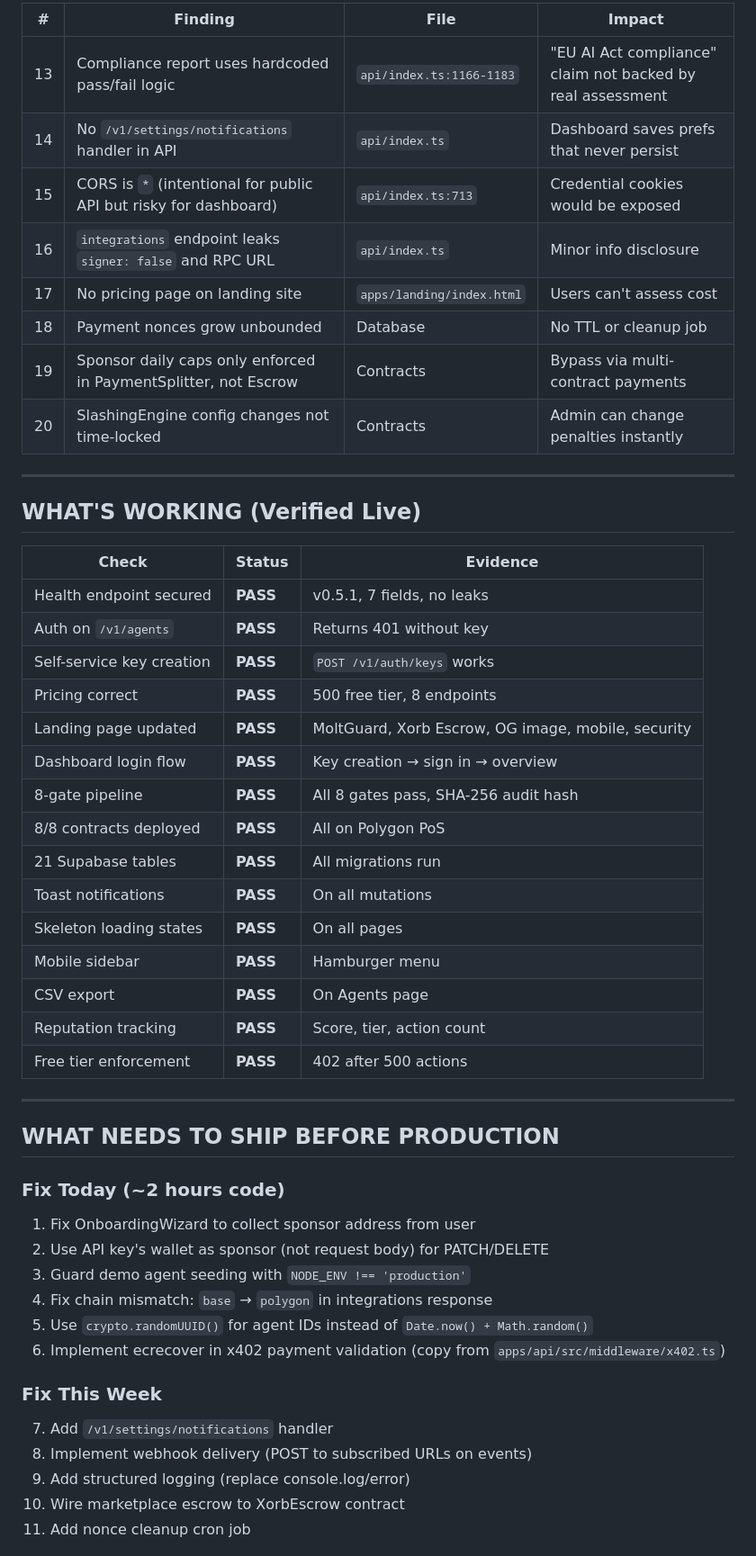
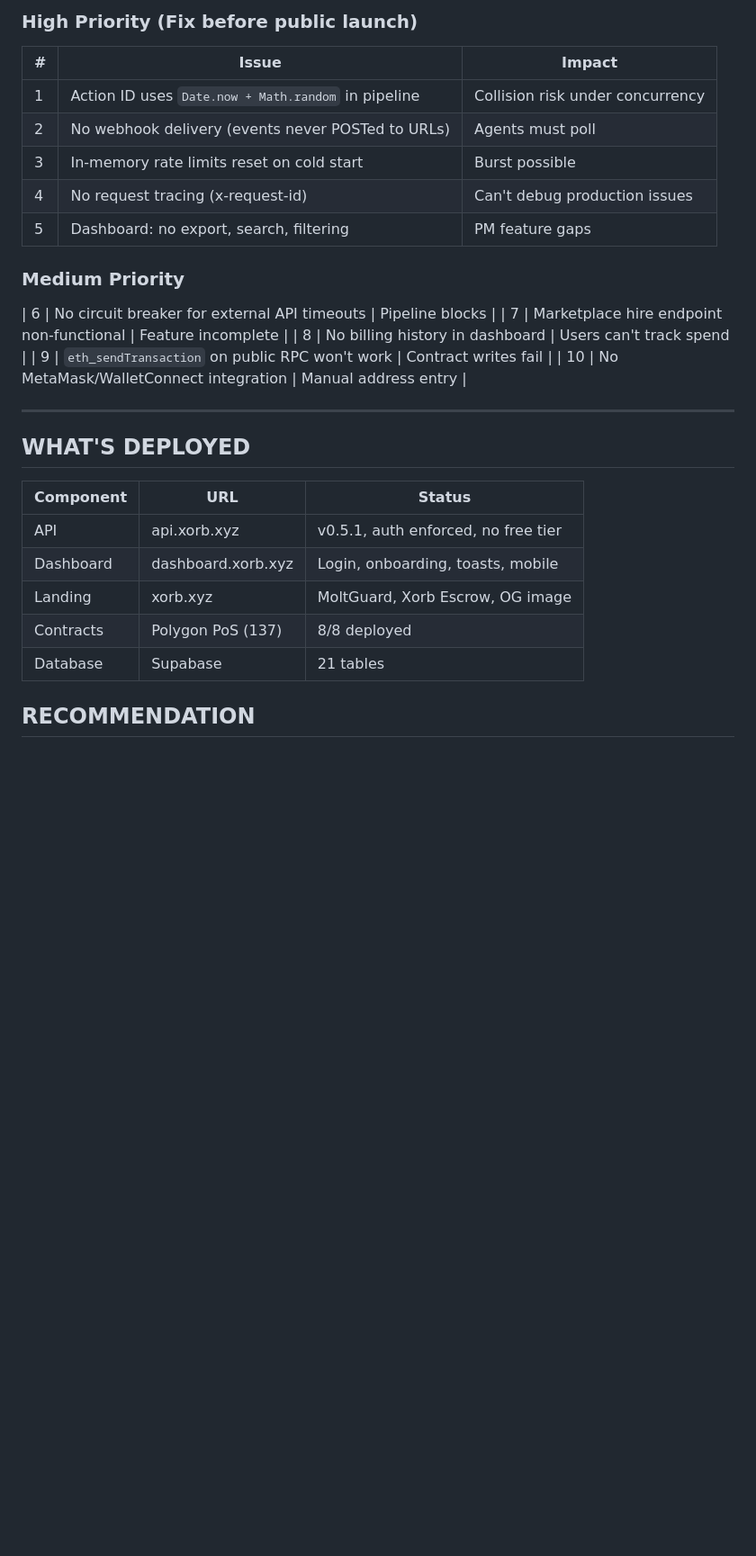
Before and after one commit to bidurkhatri/X.orb, a Markdown page: AUDIT_REPORT.md, the part around one of its changes. Shown at 90% size. GitHub-like rendering; blank space fills up the shorter version.

```diff
--- a/AUDIT_REPORT.md
+++ b/AUDIT_REPORT.md
@@ -100,53 +74,31 @@
 
-| # | Finding | File | Impact |
-|---|---------|------|--------|
-| 13 | Compliance report uses hardcoded pass/fail logic | `api/index.ts:1166-1183` | "EU AI Act compliance" claim not backed by real assessment |
-| 14 | No `/v1/settings/notifications` handler in API | `api/index.ts` | Dashboard saves prefs that never persist |
-| 15 | CORS is `*` (intentional for public API but risky for dashboard) | `api/index.ts:713` | Credential cookies would be exposed |
-| 16 | `integrations` endpoint leaks `signer: false` and RPC URL | `api/index.ts` | Minor info disclosure |
-| 17 | No pricing page on landing site | `apps/landing/index.html` | Users can't assess cost |
-| 18 | Payment nonces grow unbounded | Database | No TTL or cleanup job |
-| 19 | Sponsor daily caps only enforced in PaymentSplitter, not Escrow | Contracts | Bypass via multi-contract payments |
-| 20 | SlashingEngine config changes not time-locked | Contracts | Admin can change penalties instantly |
+### High Priority (Fix before public launch)
+| # | Issue | Impact |
+|---|-------|--------|
+| 1 | Action ID uses `Date.now + Math.random` in pipeline | Collision risk under concurrency |
+| 2 | No webhook delivery (events never POSTed to URLs) | Agents must poll |
+| 3 | In-memory rate limits reset on cold start | Burst possible |
+| 4 | No request tracing (x-request-id) | Can't debug production issues |
+| 5 | Dashboard: no export, search, filtering | PM feature gaps |
+
+### Medium Priority
+| 6 | No circuit breaker for external API timeouts | Pipeline blocks |
+| 7 | Marketplace hire endpoint non-functional | Feature incomplete |
+| 8 | No billing history in dashboard | Users can't track spend |
+| 9 | `eth_sendTransaction` on public RPC won't work | Contract writes fail |
+| 10 | No MetaMask/WalletConnect integration | Manual address entry |
 
 ---
 
-## WHAT'S WORKING (Verified Live)
+## WHAT'S DEPLOYED
 
-| Check | Status | Evidence |
-|---|---|---|
-| Health endpoint secured | **PASS** | v0.5.1, 7 fields, no leaks |
-| Auth on `/v1/agents` | **PASS** | Returns 401 without key |
-| Self-service key creation | **PASS** | `POST /v1/auth/keys` works |
-| Pricing correct | **PASS** | 500 free tier, 8 endpoints |
-| Landing page updated | **PASS** | MoltGuard, Xorb Escrow, OG image, mobile, security |
-| Dashboard login flow | **PASS** | Key creation → sign in → overview |
-| 8-gate pipeline | **PASS** | All 8 gates pass, SHA-256 audit hash |
-| 8/8 contracts deployed | **PASS** | All on Polygon PoS |
-| 21 Supabase tables | **PASS** | All migrations run |
-| Toast notifications | **PASS** | On all mutations |
-| Skeleton loading states | **PASS** | On all pages |
-| Mobile sidebar | **PASS** | Hamburger menu |
-| CSV export | **PASS** | On Agents page |
-| Reputation tracking | **PASS** | Score, tier, action count |
-| Free tier enforcement | **PASS** | 402 after 500 actions |
+| Component | URL | Status |
+|-----------|-----|--------|
+| API | api.xorb.xyz | v0.5.1, auth enforced, no free tier |
+| Dashboard | dashboard.xorb.xyz | Login, onboarding, toasts, mobile |
+| Landing | xorb.xyz | MoltGuard, Xorb Escrow, OG image |
+| Contracts | Polygon PoS (137) | 8/8 deployed |
+| Database | Supabase | 21 tables |
 
----
+## RECOMMENDATION
 
-## WHAT NEEDS TO SHIP BEFORE PRODUCTION
-
-### Fix Today (~2 hours code)
-1. Fix OnboardingWizard to collect sponsor address from user
-2. Use API key's wallet as sponsor (not request body) for PATCH/DELETE
-3. Guard demo agent seeding with `NODE_ENV !== 'production'`
-4. Fix chain mismatch: `base` → `polygon` in integrations response
-5. Use `crypto.randomUUID()` for agent IDs instead of `Date.now() + Math.random()`
-6. Implement ecrecover in x402 payment validation (copy from `apps/api/src/middleware/x402.ts`)
-
-### Fix This Week
-7. Add `/v1/settings/notifications` handler
-8. Implement webhook delivery (POST to subscribed URLs on events)
-9. Add structured logging (replace console.log/error)
-10. Wire marketplace escrow to XorbEscrow contract
-11. Add nonce cleanup cron job
-
```
Also changed, not shown: other parts of AUDIT_REPORT.md (+56 -105 lines).
